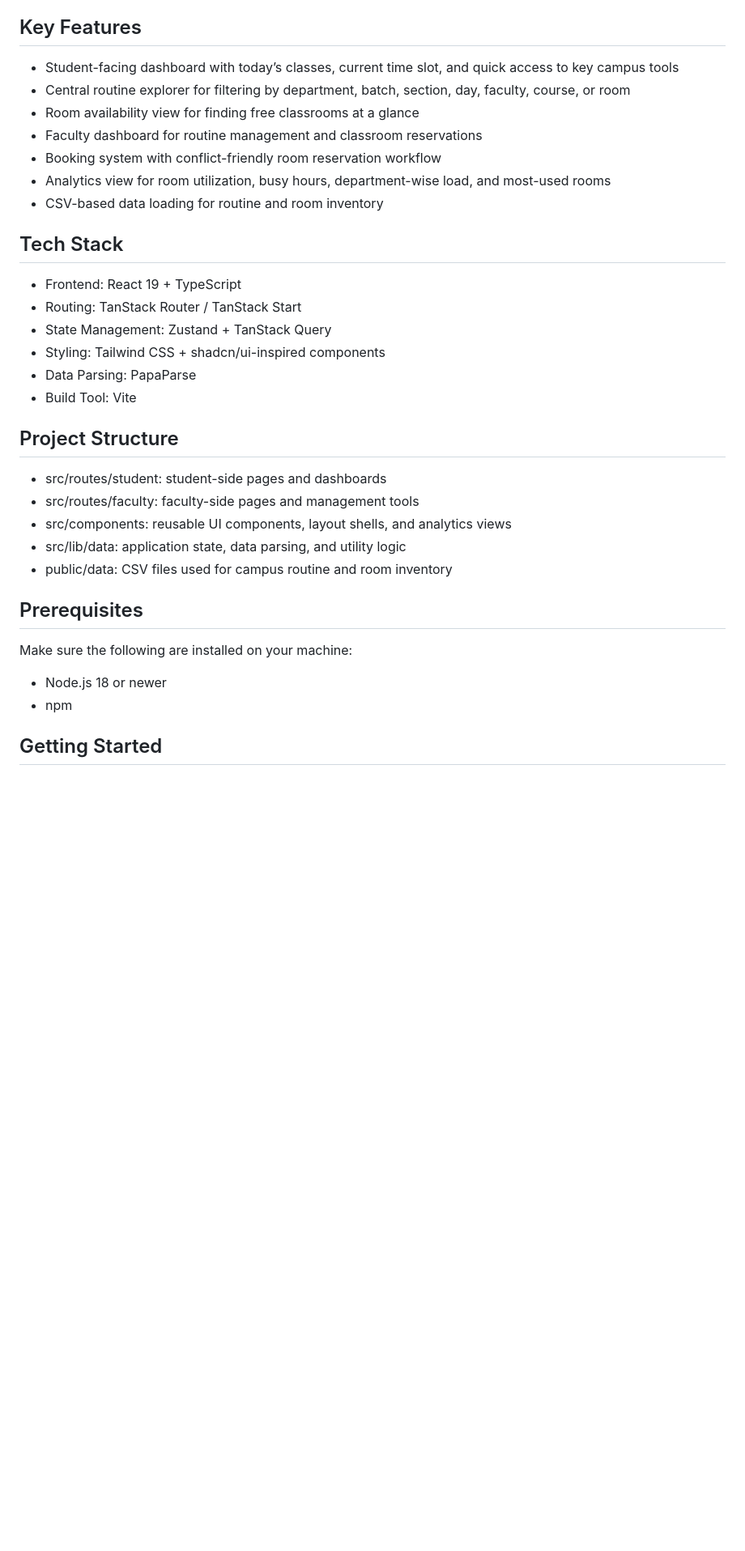
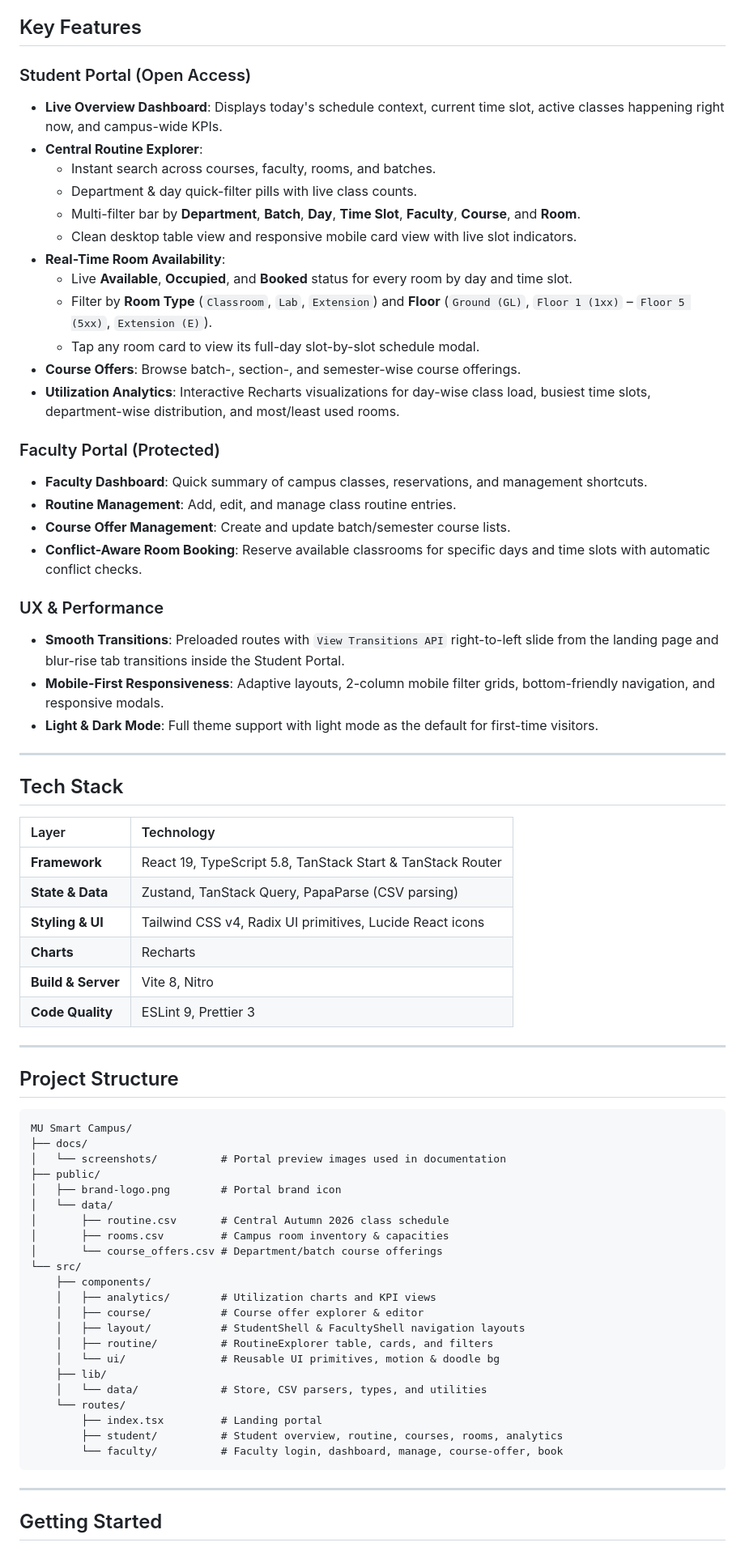
Before and after one commit to CodewithShahriar/MU-Smart-Campus, a Markdown page: README.md, the part around one of its changes. Shown at 81% size. Drawn GitHub-style; blank space fills up the shorter version.

Commit message:
docs(readme): add portal preview screenshots and rewrite README professionally

````diff
--- a/README.md
+++ b/README.md
@@ -8,37 +38,74 @@ This project brings together a clean dashboard experience and data-driven insigh
 
 ## Key Features
 
-- Student-facing dashboard with today’s classes, current time slot, and quick access to key campus tools
-- Central routine explorer for filtering by department, batch, section, day, faculty, course, or room
-- Room availability view for finding free classrooms at a glance
-- Faculty dashboard for routine management and classroom reservations
-- Booking system with conflict-friendly room reservation workflow
-- Analytics view for room utilization, busy hours, department-wise load, and most-used rooms
-- CSV-based data loading for routine and room inventory
+### Student Portal (Open Access)
+- **Live Overview Dashboard**: Displays today's schedule context, current time slot, active classes happening right now, and campus-wide KPIs.
+- **Central Routine Explorer**:
+  - Instant search across courses, faculty, rooms, and batches.
+  - Department & day quick-filter pills with live class counts.
+  - Multi-filter bar by **Department**, **Batch**, **Day**, **Time Slot**, **Faculty**, **Course**, and **Room**.
+  - Clean desktop table view and responsive mobile card view with live slot indicators.
+- **Real-Time Room Availability**:
+  - Live **Available**, **Occupied**, and **Booked** status for every room by day and time slot.
+  - Filter by **Room Type** (`Classroom`, `Lab`, `Extension`) and **Floor** (`Ground (GL)`, `Floor 1 (1xx)` – `Floor 5 (5xx)`, `Extension (E)`).
+  - Tap any room card to view its full-day slot-by-slot schedule modal.
+- **Course Offers**: Browse batch-, section-, and semester-wise course offerings.
+- **Utilization Analytics**: Interactive Recharts visualizations for day-wise class load, busiest time slots, department-wise distribution, and most/least used rooms.
+
+### Faculty Portal (Protected)
+- **Faculty Dashboard**: Quick summary of campus classes, reservations, and management shortcuts.
+- **Routine Management**: Add, edit, and manage class routine entries.
+- **Course Offer Management**: Create and update batch/semester course lists.
+- **Conflict-Aware Room Booking**: Reserve available classrooms for specific days and time slots with automatic conflict checks.
+
+### UX & Performance
+- **Smooth Transitions**: Preloaded routes with `View Transitions API` right-to-left slide from the landing page and blur-rise tab transitions inside the Student Portal.
+- **Mobile-First Responsiveness**: Adaptive layouts, 2-column mobile filter grids, bottom-friendly navigation, and responsive modals.
+- **Light & Dark Mode**: Full theme support with light mode as the default for first-time visitors.
+
+---
 
 ## Tech Stack
 
-- Frontend: React 19 + TypeScript
-- Routing: TanStack Router / TanStack Start
-- State Management: Zustand + TanStack Query
-- Styling: Tailwind CSS + shadcn/ui-inspired components
-- Data Parsing: PapaParse
-- Build Tool: Vite
+| Layer | Technology |
+| :--- | :--- |
+| **Framework** | React 19, TypeScript 5.8, TanStack Start & TanStack Router |
+| **State & Data** | Zustand, TanStack Query, PapaParse (CSV parsing) |
+| **Styling & UI** | Tailwind CSS v4, Radix UI primitives, Lucide React icons |
+| **Charts** | Recharts |
+| **Build & Server** | Vite 8, Nitro |
+| **Code Quality** | ESLint 9, Prettier 3 |
+
+---
 
 ## Project Structure
 
-- src/routes/student: student-side pages and dashboards
-- src/routes/faculty: faculty-side pages and management tools
-- src/components: reusable UI components, layout shells, and analytics views
-- src/lib/data: application state, data parsing, and utility logic
-- public/data: CSV files used for campus routine and room inventory
+```text
+MU Smart Campus/
+├── docs/
+│   └── screenshots/          # Portal preview images used in documentation
+├── public/
+│   ├── brand-logo.png        # Portal brand icon
+│   └── data/
+│       ├── routine.csv       # Central Autumn 2026 class schedule
+│       ├── rooms.csv         # Campus room inventory & capacities
+│       └── course_offers.csv # Department/batch course offerings
+└── src/
+    ├── components/
+    │   ├── analytics/        # Utilization charts and KPI views
+    │   ├── course/           # Course offer explorer & editor
+    │   ├── layout/           # StudentShell & FacultyShell navigation layouts
+    │   ├── routine/          # RoutineExplorer table, cards, and filters
+    │   └── ui/               # Reusable UI primitives, motion & doodle bg
+    ├── lib/
+    │   └── data/             # Store, CSV parsers, types, and utilities
+    └── routes/
+        ├── index.tsx         # Landing portal
+        ├── student/          # Student overview, routine, courses, rooms, analytics
+        └── faculty/          # Faculty login, dashboard, manage, course-offer, book
+```
 
-## Prerequisites
-
-Make sure the following are installed on your machine:
-
-- Node.js 18 or newer
-- npm
+---
 
 ## Getting Started
 
````
Also changed, not shown: other parts of README.md (+71 -26 lines), docs/screenshots/landing-portal.jpg (added), docs/screenshots/student-dashboard.jpg (added).
